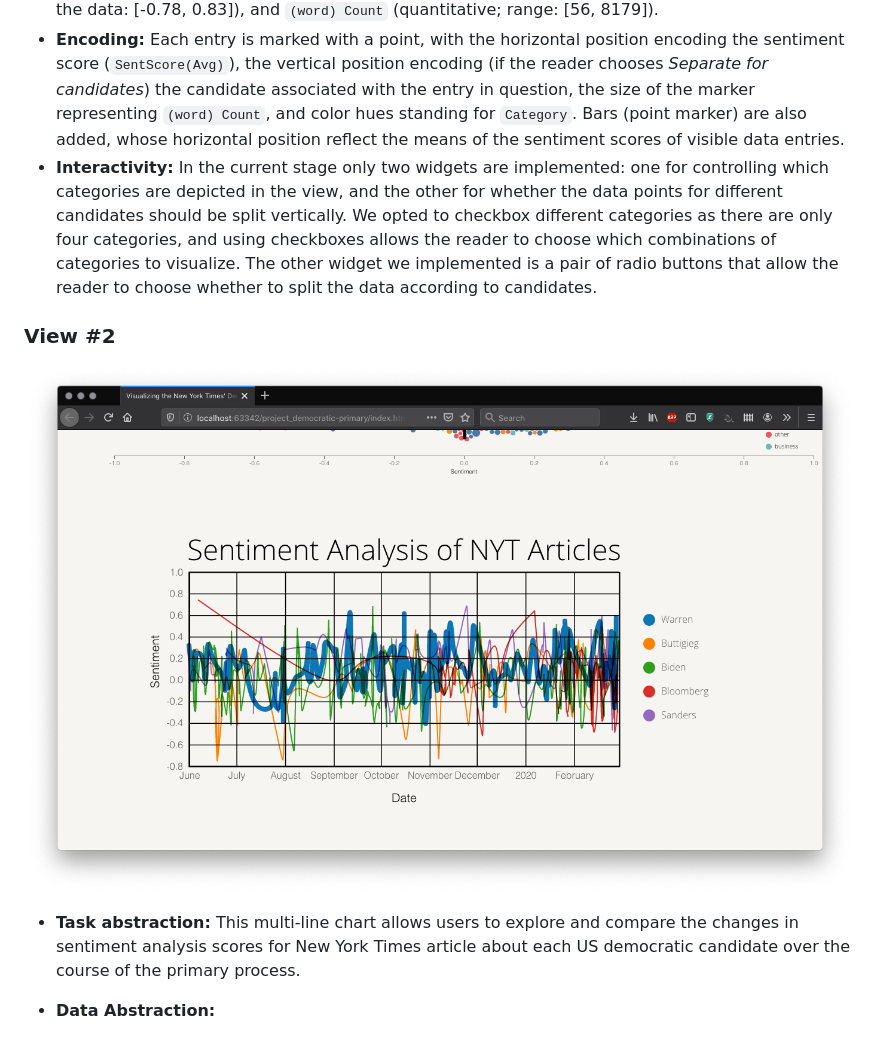
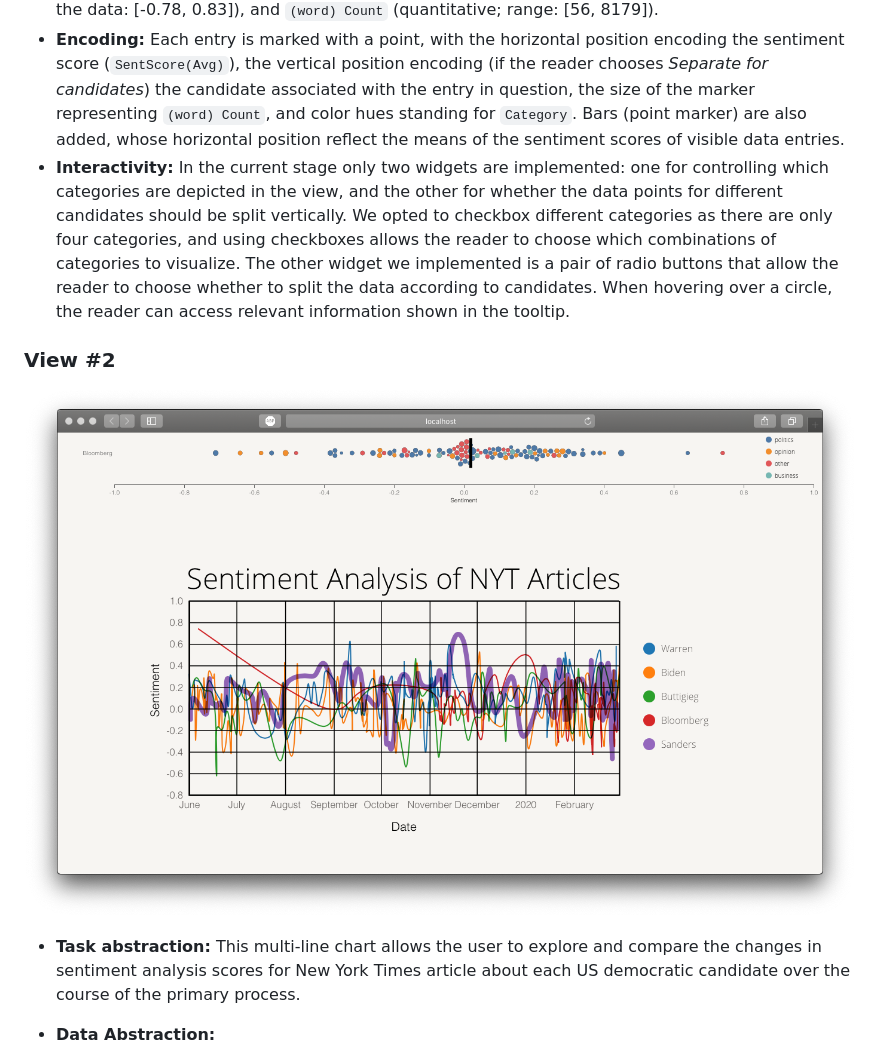
Before and after one commit to jmiiller1/jmiiller1.github.io, a Markdown page: README.md, the part around the change printed below. GitHub-like rendering; pictures changed too: img/view2.png.

```diff
--- a/README.md
+++ b/README.md
@@ -14,11 +14,11 @@
 - **Task abstraction:** This visualization is based on a bubble chart, with the goal of helping the reader **explore** and **compare** the trends in sentiment scores associated with each candidate across the four categories.
 - **Data abstraction:** The attributes visualized in the current view include `Candidates` (categorical; 5 levels, with each level corresponding to one candidate), `Category` (categorical; 4 levels: business, politics, opinion, and other), `SentScore(Avg)` (quantitative; theoretical range: [-1, 1], actual range in the data: [-0.78, 0.83]), and `(word) Count` (quantitative; range: [56, 8179]).
 - **Encoding:** Each entry is marked with a point, with the horizontal position encoding the sentiment score (`SentScore(Avg)`), the vertical position encoding (if the reader chooses *Separate for candidates*) the candidate associated with the entry in question, the size of the marker representing `(word) Count`, and color hues standing for `Category`. Bars (point marker) are also added, whose horizontal position reflect the means of the sentiment scores of visible data entries.
-- **Interactivity:** In the current stage only two widgets are implemented: one for controlling which categories are depicted in the view, and the other for whether the data points for different candidates should be split vertically. We opted to checkbox different categories as there are only four categories, and using checkboxes allows the reader to choose which combinations of categories to visualize. The other widget we implemented is a pair of radio buttons that allow the reader to choose whether to split the data according to candidates.
+- **Interactivity:** In the current stage only two widgets are implemented: one for controlling which categories are depicted in the view, and the other for whether the data points for different candidates should be split vertically. We opted to checkbox different categories as there are only four categories, and using checkboxes allows the reader to choose which combinations of categories to visualize. The other widget we implemented is a pair of radio buttons that allow the reader to choose whether to split the data according to candidates. When hovering over a circle, the reader can access relevant information shown in the tooltip.
 
 ### View #2
 ![](img/view2.png)
-- **Task abstraction:** This multi-line chart allows users to explore and compare the changes in sentiment analysis scores for New York Times article about each US democratic candidate over the course of the primary process.
+- **Task abstraction:** This multi-line chart allows the user to explore and compare the changes in sentiment analysis scores for New York Times article about each US democratic candidate over the course of the primary process.
 - **Data Abstraction:**
     *  Average sentiment analysis score is the core attribute visualized in this chart.
     *  Each Row represents a New York Times articles written about a particular candidate.
```
Also changed, not shown: other parts of README.md (+5 -5 lines), img/view1a.png, img/view1b.png, img/view3.png.
